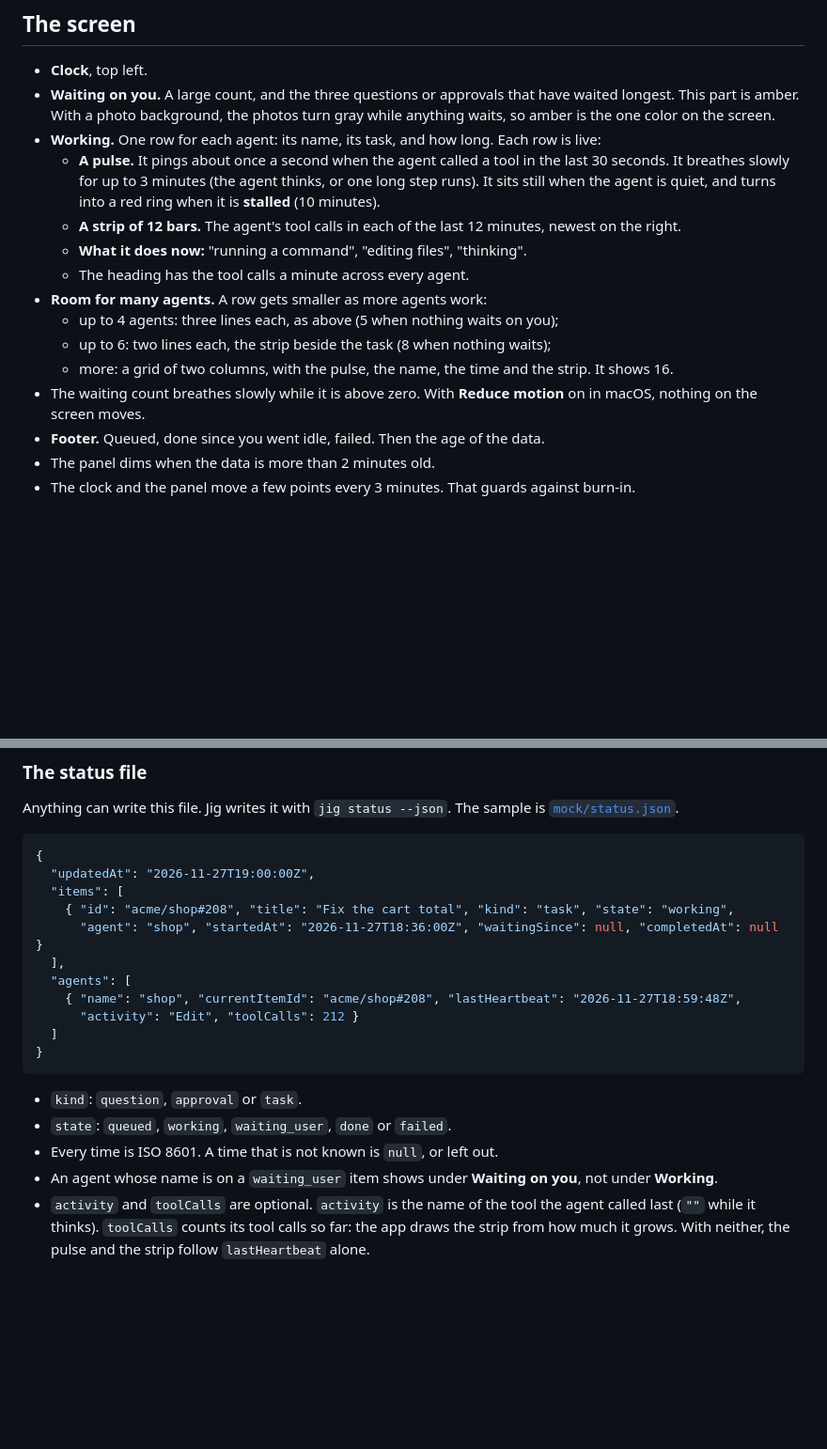
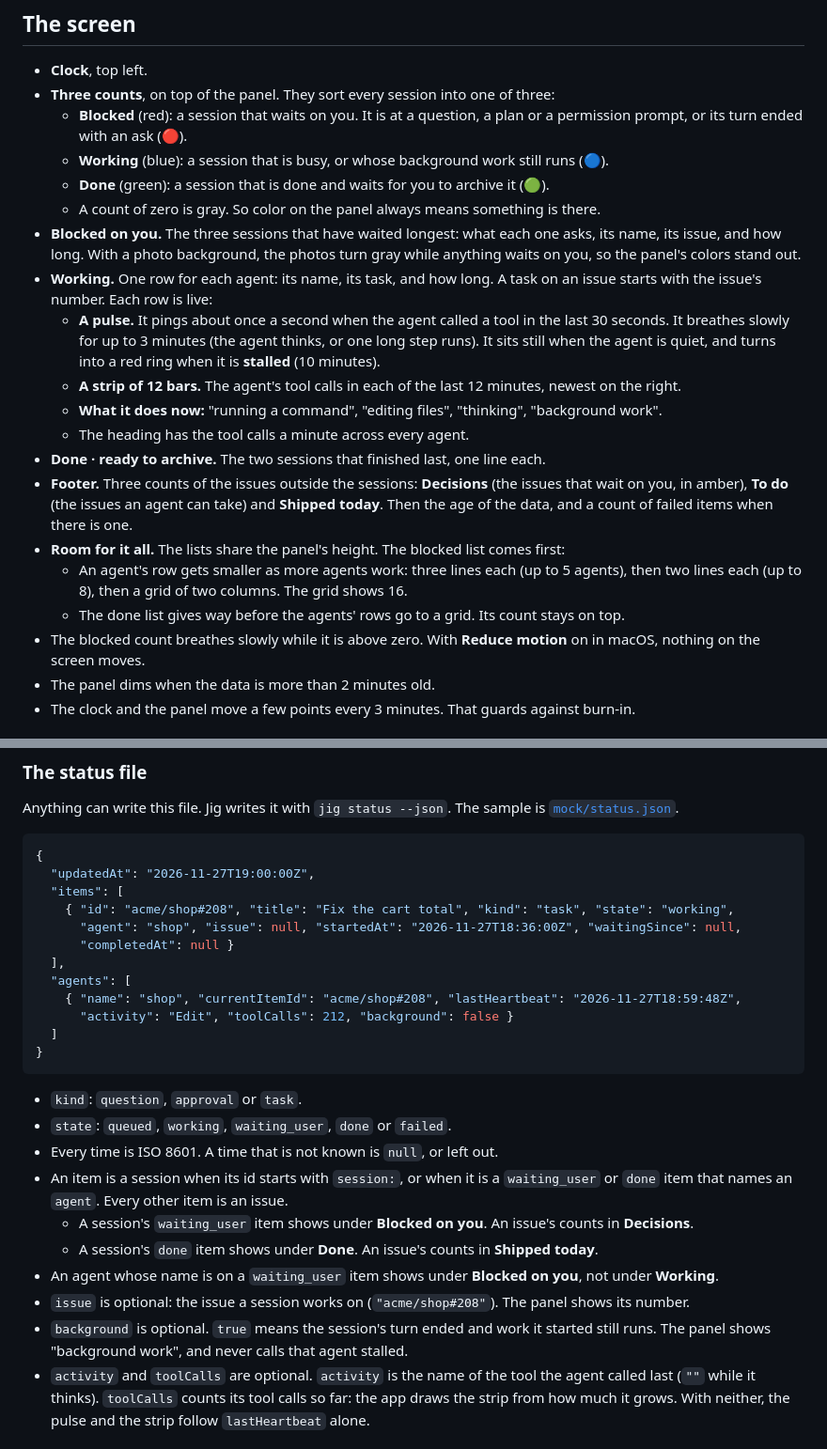
Before and after one commit to HammaRidgeVentures/jig-ui-macos, a Markdown page: README.md, 2 parts joined by grey strips. Shown at 94% size. Drawn GitHub-style; blank space fills up the shorter version.

````diff
--- a/README.md
+++ b/README.md
@@ -89,23 +89,33 @@ The app reads the status once a minute for the icon, also while the screen is aw
 ## The screen
 
 - **Clock**, top left.
-- **Waiting on you.** A large count, and the three questions or approvals that have waited
-  longest. This part is amber. With a photo background, the photos turn gray while anything
-  waits, so amber is the one color on the screen.
-- **Working.** One row for each agent: its name, its task, and how long. Each row is live:
+- **Three counts**, on top of the panel. They sort every session into one of three:
+  - **Blocked** (red): a session that waits on you. It is at a question, a plan or a permission
+    prompt, or its turn ended with an ask (🔴).
+  - **Working** (blue): a session that is busy, or whose background work still runs (🔵).
+  - **Done** (green): a session that is done and waits for you to archive it (🟢).
+  - A count of zero is gray. So color on the panel always means something is there.
+- **Blocked on you.** The three sessions that have waited longest: what each one asks, its name,
+  its issue, and how long. With a photo background, the photos turn gray while anything waits on
+  you, so the panel's colors stand out.
+- **Working.** One row for each agent: its name, its task, and how long. A task on an issue starts
+  with the issue's number. Each row is live:
   - **A pulse.** It pings about once a second when the agent called a tool in the last 30 seconds.
     It breathes slowly for up to 3 minutes (the agent thinks, or one long step runs). It sits
     still when the agent is quiet, and turns into a red ring when it is **stalled** (10 minutes).
   - **A strip of 12 bars.** The agent's tool calls in each of the last 12 minutes, newest on the right.
-  - **What it does now:** "running a command", "editing files", "thinking".
+  - **What it does now:** "running a command", "editing files", "thinking", "background work".
   - The heading has the tool calls a minute across every agent.
-- **Room for many agents.** A row gets smaller as more agents work:
-  - up to 4 agents: three lines each, as above (5 when nothing waits on you);
-  - up to 6: two lines each, the strip beside the task (8 when nothing waits);
-  - more: a grid of two columns, with the pulse, the name, the time and the strip. It shows 16.
-- The waiting count breathes slowly while it is above zero. With **Reduce motion** on in macOS,
+- **Done · ready to archive.** The two sessions that finished last, one line each.
+- **Footer.** Three counts of the issues outside the sessions: **Decisions** (the issues that wait
+  on you, in amber), **To do** (the issues an agent can take) and **Shipped today**. Then the age
+  of the data, and a count of failed items when there is one.
+- **Room for it all.** The lists share the panel's height. The blocked list comes first:
+  - An agent's row gets smaller as more agents work: three lines each (up to 5 agents), then two
+    lines each (up to 8), then a grid of two columns. The grid shows 16.
+  - The done list gives way before the agents' rows go to a grid. Its count stays on top.
+- The blocked count breathes slowly while it is above zero. With **Reduce motion** on in macOS,
   nothing on the screen moves.
-- **Footer.** Queued, done since you went idle, failed. Then the age of the data.
 - The panel dims when the data is more than 2 minutes old.
 - The clock and the panel move a few points every 3 minutes. That guards against burn-in.
 
@@ -155,11 +165,12 @@ Anything can write this file. Jig writes it with `jig status --json`. The sample
   "updatedAt": "2026-11-27T19:00:00Z",
   "items": [
     { "id": "acme/shop#208", "title": "Fix the cart total", "kind": "task", "state": "working",
-      "agent": "shop", "startedAt": "2026-11-27T18:36:00Z", "waitingSince": null, "completedAt": null }
+      "agent": "shop", "issue": null, "startedAt": "2026-11-27T18:36:00Z", "waitingSince": null,
+      "completedAt": null }
   ],
   "agents": [
     { "name": "shop", "currentItemId": "acme/shop#208", "lastHeartbeat": "2026-11-27T18:59:48Z",
-      "activity": "Edit", "toolCalls": 212 }
+      "activity": "Edit", "toolCalls": 212, "background": false }
   ]
 }
 ```
@@ -167,7 +178,14 @@ Anything can write this file. Jig writes it with `jig status --json`. The sample
 - `kind`: `question`, `approval` or `task`.
 - `state`: `queued`, `working`, `waiting_user`, `done` or `failed`.
 - Every time is ISO 8601. A time that is not known is `null`, or left out.
-- An agent whose name is on a `waiting_user` item shows under **Waiting on you**, not under **Working**.
+- An item is a session when its id starts with `session:`, or when it is a `waiting_user` or
+  `done` item that names an `agent`. Every other item is an issue.
+  - A session's `waiting_user` item shows under **Blocked on you**. An issue's counts in **Decisions**.
+  - A session's `done` item shows under **Done**. An issue's counts in **Shipped today**.
+- An agent whose name is on a `waiting_user` item shows under **Blocked on you**, not under **Working**.
+- `issue` is optional: the issue a session works on (`"acme/shop#208"`). The panel shows its number.
+- `background` is optional. `true` means the session's turn ended and work it started still runs.
+  The panel shows "background work", and never calls that agent stalled.
 - `activity` and `toolCalls` are optional. `activity` is the name of the tool the agent called last
   (`""` while it thinks). `toolCalls` counts its tool calls so far: the app draws the strip from
   how much it grows. With neither, the pulse and the strip follow `lastHeartbeat` alone.
````
Also changed, not shown: other parts of README.md (+4 -2 lines), docs/panel-12.png, docs/screen.png, 11 other files.
